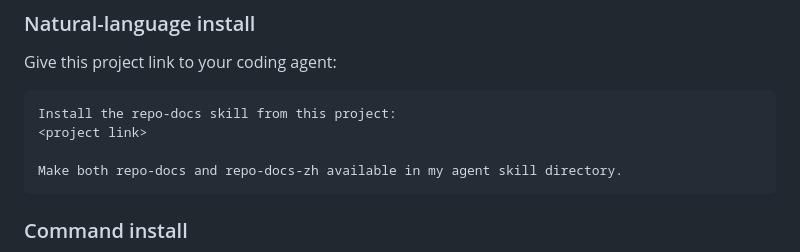
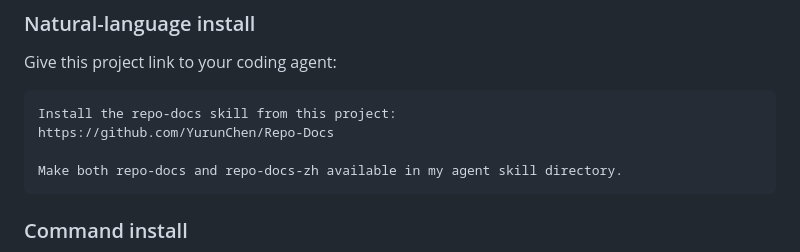
Before and after one commit to YurunChen/repo-docs-skills, a Markdown page: README.md, the part around the change. Drawn GitHub-style.

Commit message:
Use real repository link in quick start

````diff
--- a/README.md
+++ b/README.md
@@ -46,7 +46,7 @@ Give this project link to your coding agent:
 
 ```text
 Install the repo-docs skill from this project:
-<project link>
+https://github.com/YurunChen/Repo-Docs
 
 Make both repo-docs and repo-docs-zh available in my agent skill directory.
 ```
````
Also changed, not shown: README_CN.md (+1 -1 lines).
